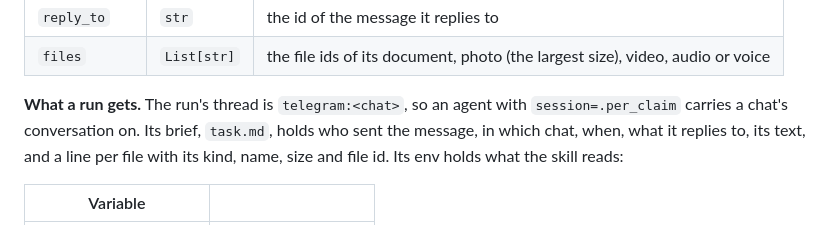
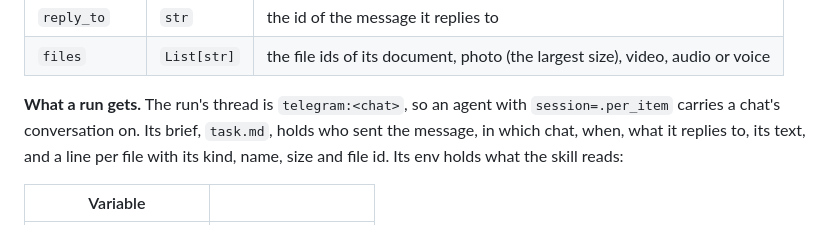
Before and after one commit to afkd-sh/afkd-plugins, a Markdown page: @afkd/telegram/README.md, the part around the change. Rendered like a GitHub page.

Commit message:
docs(telegram): a chat keeps its conversation with session=.per_item
Refs: AFK-1697

```diff
--- a/@afkd/telegram/README.md
+++ b/@afkd/telegram/README.md
@@ -172,7 +172,7 @@ message does not carry:
 | `files`       | `List[str]` | the file ids of its document, photo (the largest size), video, audio or voice |
 
 **What a run gets.** The run's thread is `telegram:<chat>`, so an agent with
-`session=.per_claim` carries a chat's conversation on. Its brief, `task.md`, holds who sent
+`session=.per_item` carries a chat's conversation on. Its brief, `task.md`, holds who sent
 the message, in which chat, when, what it replies to, its text, and a line per file with its
 kind, name, size and file id. Its env holds what the skill reads:
 
```
